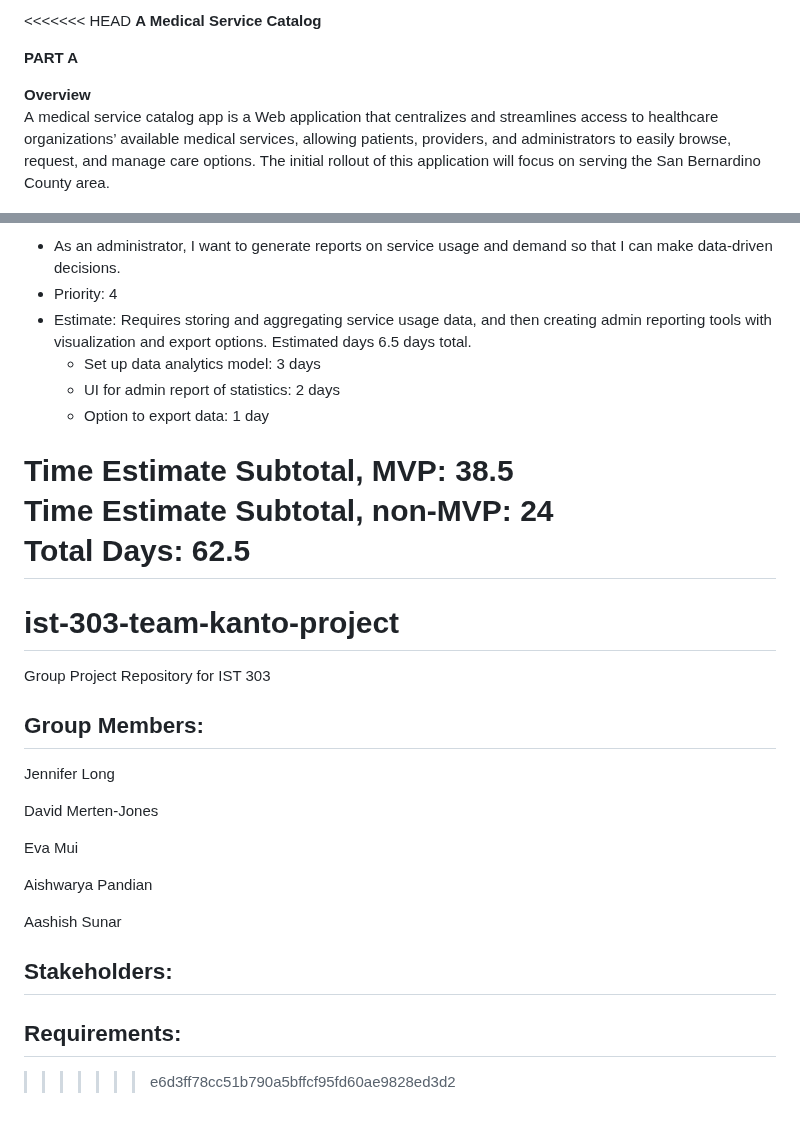
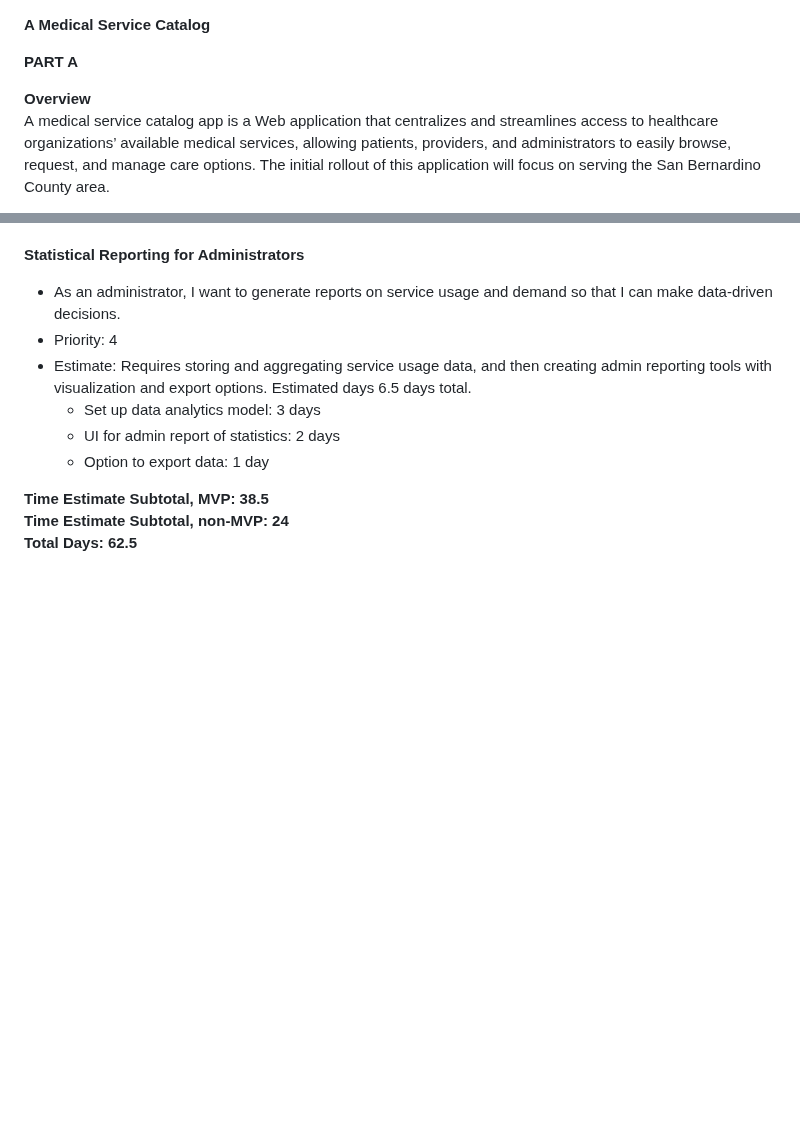
Before and after one commit to davidmertenjones/ist-303-team-kanto-project, a Markdown page: README.md, 2 parts joined by grey strips. Drawn GitHub-style; blank space fills up the shorter version.

Commit message:
9/10 submission

```diff
--- a/README.md
+++ b/README.md
@@ -1,4 +1,3 @@
-<<<<<<< HEAD
 **A Medical Service Catalog**
 
 **PART A**
@@ -130,29 +129,3 @@ David Merten-Jones, Eva Mui, Aashish Sunar, Aishwarya Pandian, Jennifer Long
 **Time Estimate Subtotal, MVP: 38.5**
 **Time Estimate Subtotal, non-MVP: 24**
 **Total Days: 62.5**
-=======
-# ist-303-team-kanto-project
-Group Project Repository for IST 303
-
-## Group Members:
-
-Jennifer Long
-
-David Merten-Jones
-
-Eva Mui
-
-Aishwarya Pandian
-
-Aashish Sunar
-
-
-
-
-
-## Stakeholders:
-
-
-
-## Requirements:
->>>>>>> e6d3ff78cc51b790a5bffcf95fd60ae9828ed3d2
```
